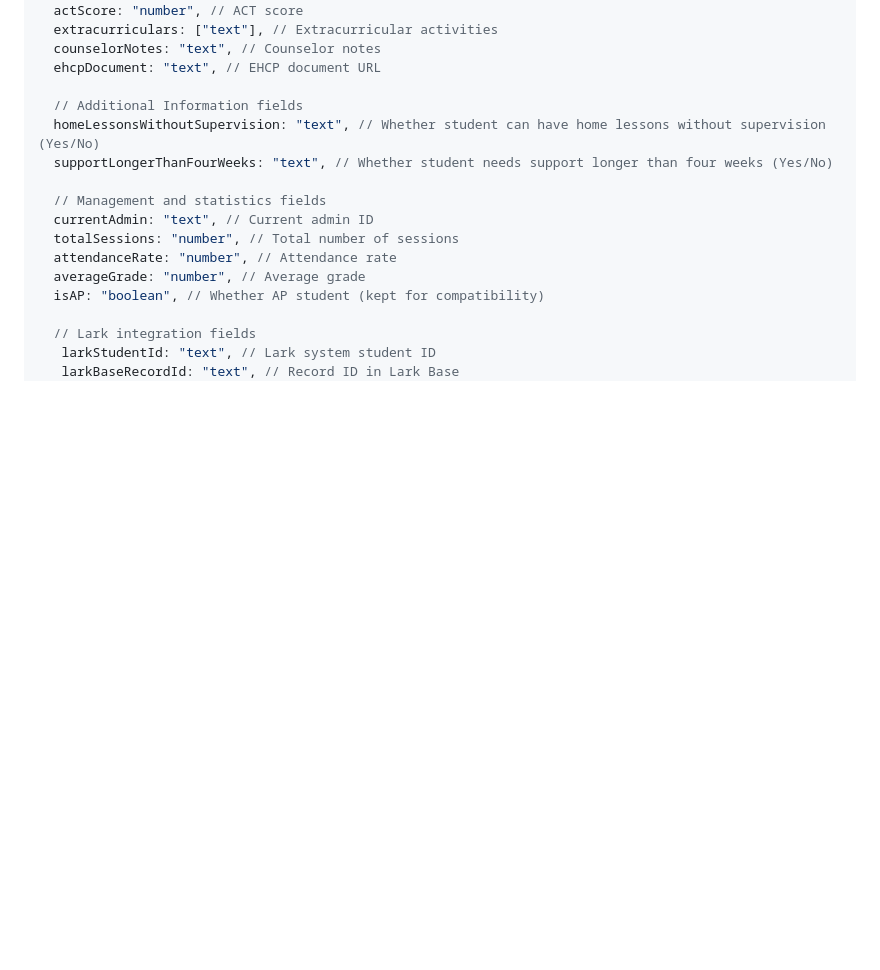
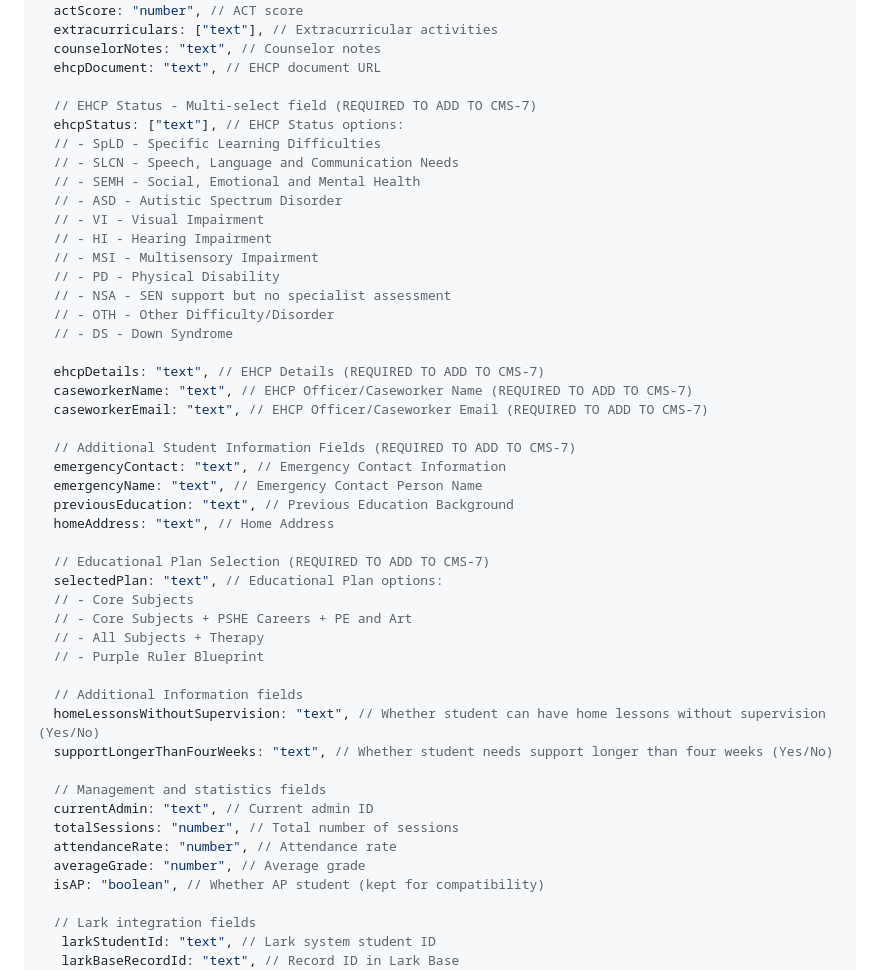
Before and after one commit to RockerMJ031/PR-UI, a Markdown page: 00. Project Management/CMS_Database_Configuration_Guide.md, the part around one of its changes. Rendered like a GitHub page; blank space fills up the shorter version.

```diff
--- a/00. Project Management/CMS_Database_Configuration_Guide.md
+++ b/00. Project Management/CMS_Database_Configuration_Guide.md
@@ -475,6 +508,37 @@ This document details the database collection configuration required for the tut
   counselorNotes: "text", // Counselor notes
   ehcpDocument: "text", // EHCP document URL
 
+  // EHCP Status - Multi-select field (REQUIRED TO ADD TO CMS-7)
+  ehcpStatus: ["text"], // EHCP Status options:
+  // - SpLD - Specific Learning Difficulties
+  // - SLCN - Speech, Language and Communication Needs
+  // - SEMH - Social, Emotional and Mental Health
+  // - ASD - Autistic Spectrum Disorder
+  // - VI - Visual Impairment
+  // - HI - Hearing Impairment
+  // - MSI - Multisensory Impairment
+  // - PD - Physical Disability
+  // - NSA - SEN support but no specialist assessment
+  // - OTH - Other Difficulty/Disorder
+  // - DS - Down Syndrome
+
+  ehcpDetails: "text", // EHCP Details (REQUIRED TO ADD TO CMS-7)
+  caseworkerName: "text", // EHCP Officer/Caseworker Name (REQUIRED TO ADD TO CMS-7)
+  caseworkerEmail: "text", // EHCP Officer/Caseworker Email (REQUIRED TO ADD TO CMS-7)
+
+  // Additional Student Information Fields (REQUIRED TO ADD TO CMS-7)
+  emergencyContact: "text", // Emergency Contact Information
+  emergencyName: "text", // Emergency Contact Person Name
+  previousEducation: "text", // Previous Education Background
+  homeAddress: "text", // Home Address
+
+  // Educational Plan Selection (REQUIRED TO ADD TO CMS-7)
+  selectedPlan: "text", // Educational Plan options:
+  // - Core Subjects
+  // - Core Subjects + PSHE Careers + PE and Art
+  // - All Subjects + Therapy
+  // - Purple Ruler Blueprint
+
   // Additional Information fields
   homeLessonsWithoutSupervision: "text", // Whether student can have home lessons without supervision (Yes/No)
   supportLongerThanFourWeeks: "text", // Whether student needs support longer than four weeks (Yes/No)
```
Also changed, not shown: other parts of 00. Project Management/CMS_Database_Configuration_Guide.md (+33 -0 lines).
